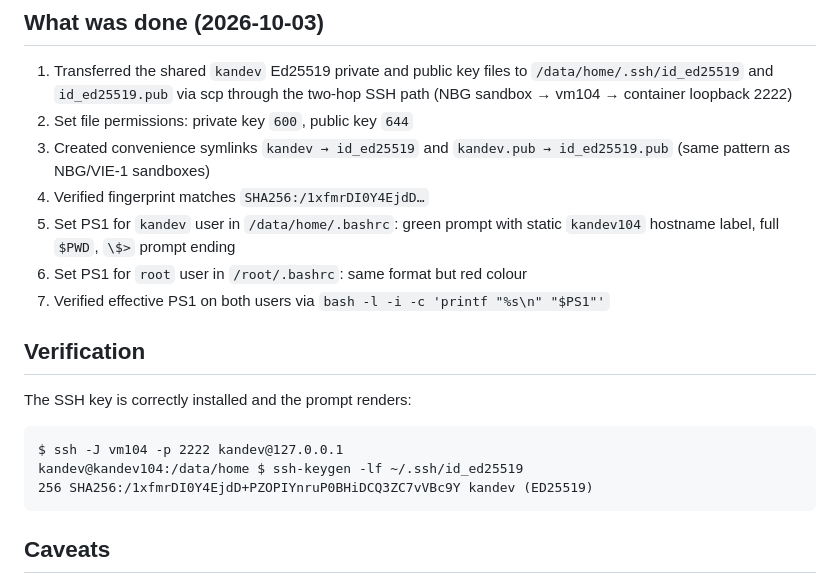
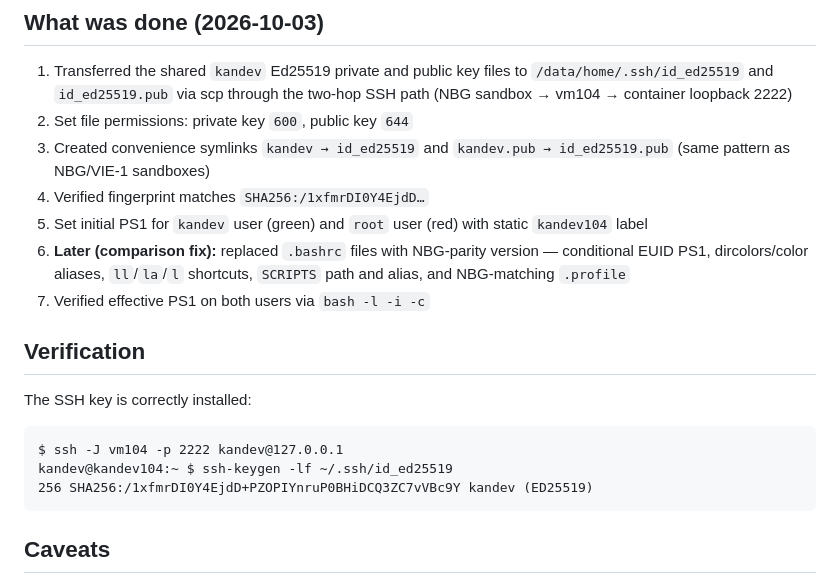
Before and after one commit to kirks2003/rwnix-infra, a Markdown page: kandev-ssh-ps1-setup.md, the part around one of its changes. GitHub-like rendering.

````diff
--- a/kandev-ssh-ps1-setup.md
+++ b/kandev-ssh-ps1-setup.md
@@ -61,18 +103,20 @@ PS1='\[\033[1;31m\]\u\[\033[1;37m\]@\[\033[1;36m\]kandev104\[\033[00m\]:\[\033[1
 3. Created convenience symlinks `kandev → id_ed25519` and
    `kandev.pub → id_ed25519.pub` (same pattern as NBG/VIE-1 sandboxes)
 4. Verified fingerprint matches `SHA256:/1xfmrDI0Y4EjdD…`
-5. Set PS1 for `kandev` user in `/data/home/.bashrc`: green prompt with
-   static `kandev104` hostname label, full `$PWD`, `\$>` prompt ending
-6. Set PS1 for `root` user in `/root/.bashrc`: same format but red colour
-7. Verified effective PS1 on both users via `bash -l -i -c 'printf "%s\n" "$PS1"'`
+5. Set initial PS1 for `kandev` user (green) and `root` user (red) with
+   static `kandev104` label
+6. **Later (comparison fix):** replaced `.bashrc` files with NBG-parity
+   version — conditional EUID PS1, dircolors/color aliases, `ll`/`la`/`l`
+   shortcuts, `SCRIPTS` path and alias, and NBG-matching `.profile`
+7. Verified effective PS1 on both users via `bash -l -i -c`
 
 ## Verification
 
-The SSH key is correctly installed and the prompt renders:
+The SSH key is correctly installed:
 
 ```
 $ ssh -J vm104 -p 2222 kandev@127.0.0.1
-kandev@kandev104:/data/home $ ssh-keygen -lf ~/.ssh/id_ed25519
+kandev@kandev104:~ $ ssh-keygen -lf ~/.ssh/id_ed25519
 256 SHA256:/1xfmrDI0Y4EjdD+PZOPIYnruP0BHiDCQ3ZC7vVBc9Y kandev (ED25519)
 ```
 
````
Also changed, not shown: other parts of kandev-ssh-ps1-setup.md (+53 -11 lines).
